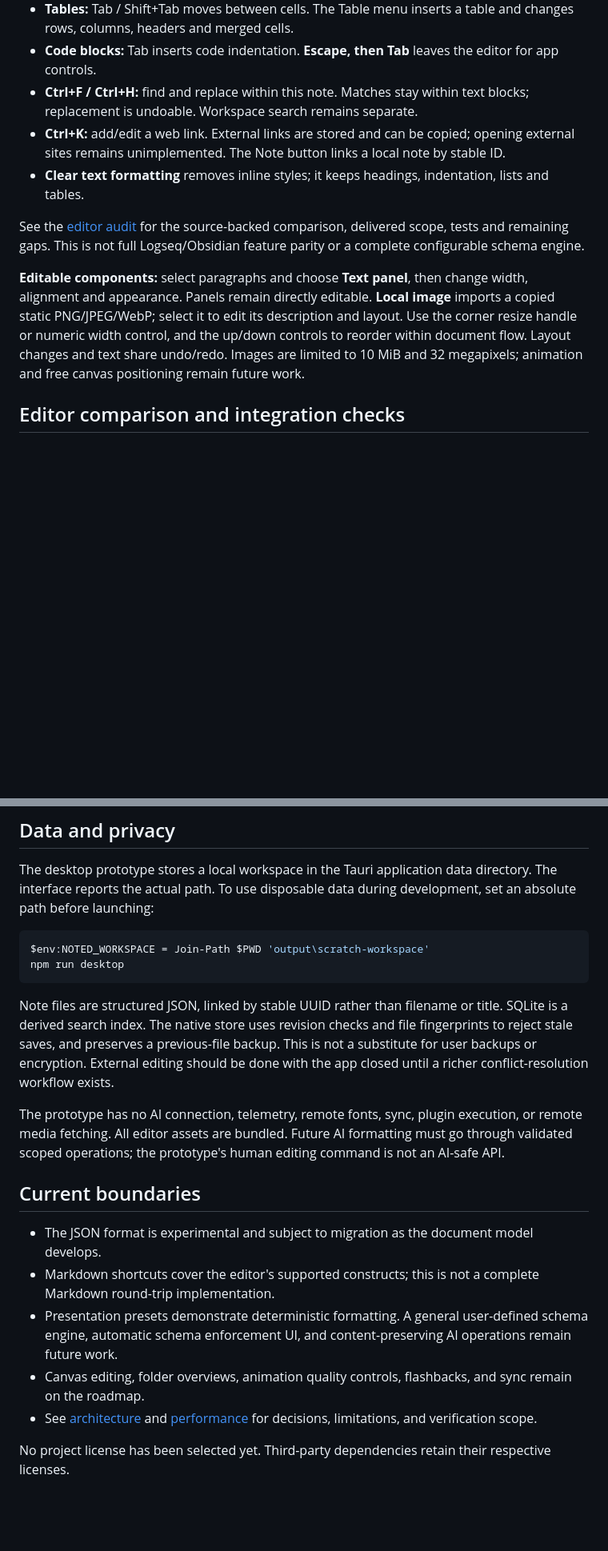
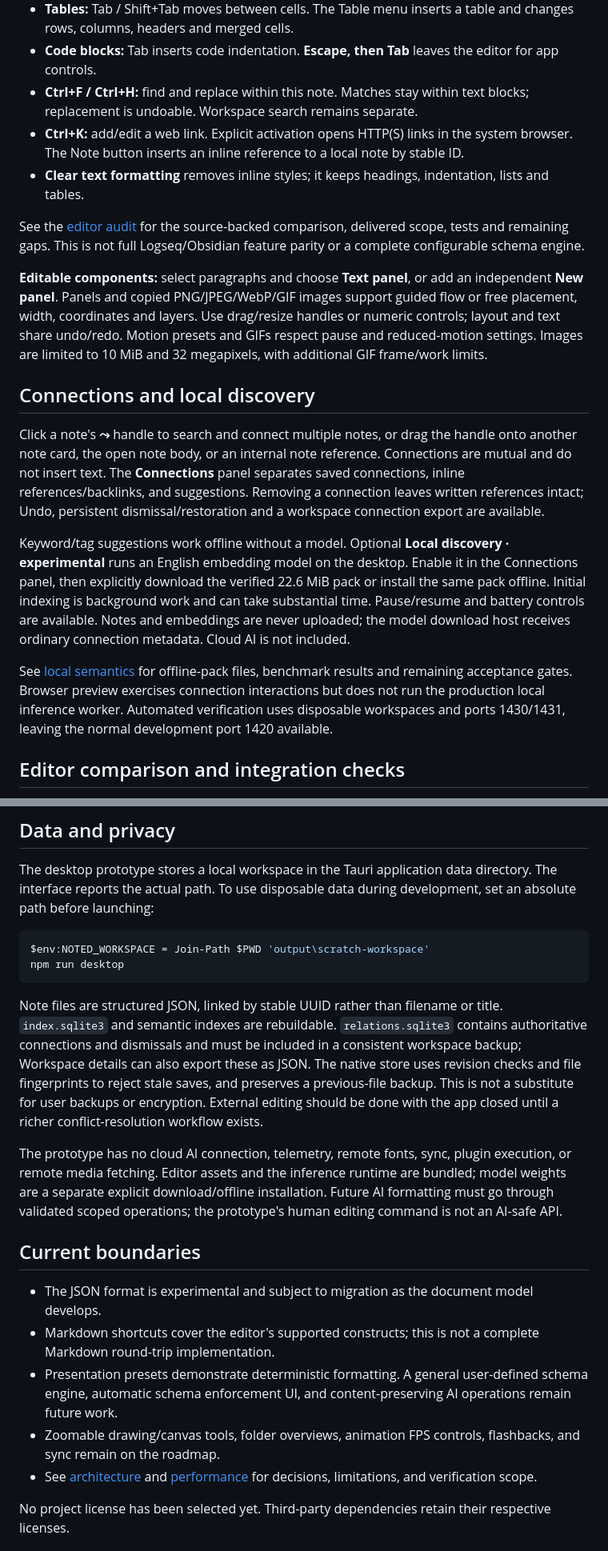
Before and after one commit to redY132/noted, a Markdown page: README.md, 2 parts joined by grey strips. Shown at 80% size. GitHub-like rendering; blank space fills up the shorter version.

Commit message:
Document verified connection workflows and real local semantic scale benchmarks

````diff
--- a/README.md
+++ b/README.md
@@ -46,12 +46,20 @@ The formatting toolbar reflects the caret or selection, including mixed formatti
 - **Tables:** Tab / Shift+Tab moves between cells. The Table menu inserts a table and changes rows, columns, headers and merged cells.
 - **Code blocks:** Tab inserts code indentation. **Escape, then Tab** leaves the editor for app controls.
 - **Ctrl+F / Ctrl+H:** find and replace within this note. Matches stay within text blocks; replacement is undoable. Workspace search remains separate.
-- **Ctrl+K:** add/edit a web link. External links are stored and can be copied; opening external sites remains unimplemented. The Note button links a local note by stable ID.
+- **Ctrl+K:** add/edit a web link. Explicit activation opens HTTP(S) links in the system browser. The Note button inserts an inline reference to a local note by stable ID.
 - **Clear text formatting** removes inline styles; it keeps headings, indentation, lists and tables.
 
 See the [editor audit](docs/editor-feature-audit.md) for the source-backed comparison, delivered scope, tests and remaining gaps. This is not full Logseq/Obsidian feature parity or a complete configurable schema engine.
 
-**Editable components:** select paragraphs and choose **Text panel**, then change width, alignment and appearance. Panels remain directly editable. **Local image** imports a copied static PNG/JPEG/WebP; select it to edit its description and layout. Use the corner resize handle or numeric width control, and the up/down controls to reorder within document flow. Layout changes and text share undo/redo. Images are limited to 10 MiB and 32 megapixels; animation and free canvas positioning remain future work.
+**Editable components:** select paragraphs and choose **Text panel**, or add an independent **New panel**. Panels and copied PNG/JPEG/WebP/GIF images support guided flow or free placement, width, coordinates and layers. Use drag/resize handles or numeric controls; layout and text share undo/redo. Motion presets and GIFs respect pause and reduced-motion settings. Images are limited to 10 MiB and 32 megapixels, with additional GIF frame/work limits.
+
+## Connections and local discovery
+
+Click a note's **⤳** handle to search and connect multiple notes, or drag the handle onto another note card, the open note body, or an internal note reference. Connections are mutual and do not insert text. The **Connections** panel separates saved connections, inline references/backlinks, and suggestions. Removing a connection leaves written references intact; Undo, persistent dismissal/restoration and a workspace connection export are available.
+
+Keyword/tag suggestions work offline without a model. Optional **Local discovery · experimental** runs an English embedding model on the desktop. Enable it in the Connections panel, then explicitly download the verified 22.6 MiB pack or install the same pack offline. Initial indexing is background work and can take substantial time. Pause/resume and battery controls are available. Notes and embeddings are never uploaded; the model download host receives ordinary connection metadata. Cloud AI is not included.
+
+See [local semantics](docs/local-semantics.md) for offline-pack files, benchmark results and remaining acceptance gates. Browser preview exercises connection interactions but does not run the production local inference worker. Automated verification uses disposable workspaces and ports 1430/1431, leaving the normal development port 1420 available.
 
 ## Editor comparison and integration checks
 
@@ -75,16 +83,16 @@ $env:NOTED_WORKSPACE = Join-Path $PWD 'output\scratch-workspace'
 npm run desktop
 ```
 
-Note files are structured JSON, linked by stable UUID rather than filename or title. SQLite is a derived search index. The native store uses revision checks and file fingerprints to reject stale saves, and preserves a previous-file backup. This is not a substitute for user backups or encryption. External editing should be done with the app closed until a richer conflict-resolution workflow exists.
+Note files are structured JSON, linked by stable UUID rather than filename or title. `index.sqlite3` and semantic indexes are rebuildable. `relations.sqlite3` contains authoritative connections and dismissals and must be included in a consistent workspace backup; Workspace details can also export these as JSON. The native store uses revision checks and file fingerprints to reject stale saves, and preserves a previous-file backup. This is not a substitute for user backups or encryption. External editing should be done with the app closed until a richer conflict-resolution workflow exists.
 
-The prototype has no AI connection, telemetry, remote fonts, sync, plugin execution, or remote media fetching. All editor assets are bundled. Future AI formatting must go through validated scoped operations; the prototype's human editing command is not an AI-safe API.
+The prototype has no cloud AI connection, telemetry, remote fonts, sync, plugin execution, or remote media fetching. Editor assets and the inference runtime are bundled; model weights are a separate explicit download/offline installation. Future AI formatting must go through validated scoped operations; the prototype's human editing command is not an AI-safe API.
 
 ## Current boundaries
 
 - The JSON format is experimental and subject to migration as the document model develops.
 - Markdown shortcuts cover the editor's supported constructs; this is not a complete Markdown round-trip implementation.
 - Presentation presets demonstrate deterministic formatting. A general user-defined schema engine, automatic schema enforcement UI, and content-preserving AI operations remain future work.
-- Canvas editing, folder overviews, animation quality controls, flashbacks, and sync remain on the roadmap.
+- Zoomable drawing/canvas tools, folder overviews, animation FPS controls, flashbacks, and sync remain on the roadmap.
 - See [architecture](docs/architecture.md) and [performance](docs/performance.md) for decisions, limitations, and verification scope.
 
 No project license has been selected yet. Third-party dependencies retain their respective licenses.
````
Also changed, not shown: docs/local-semantics.md (+4 -2 lines), docs/performance.md (+6 -0 lines).
